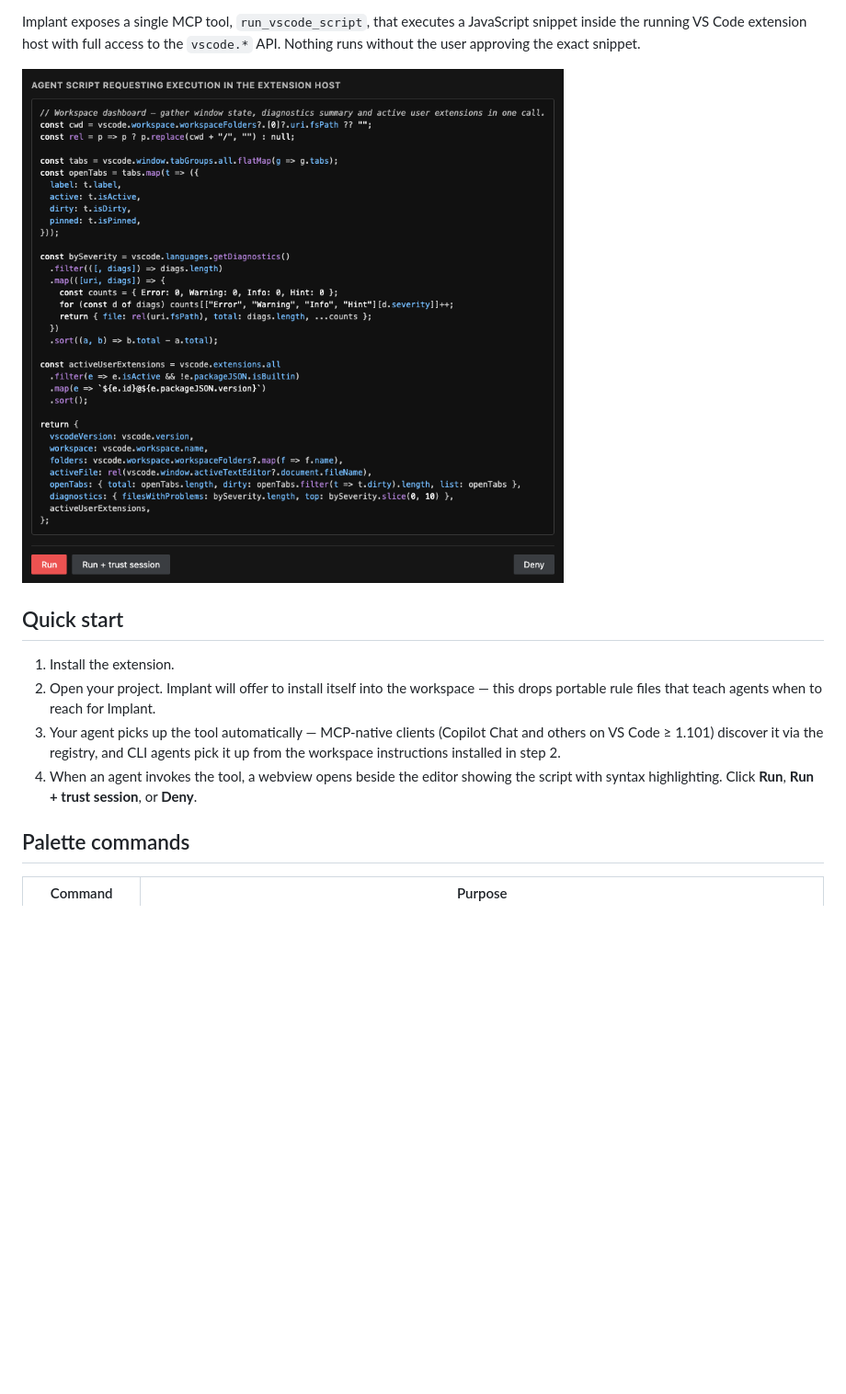
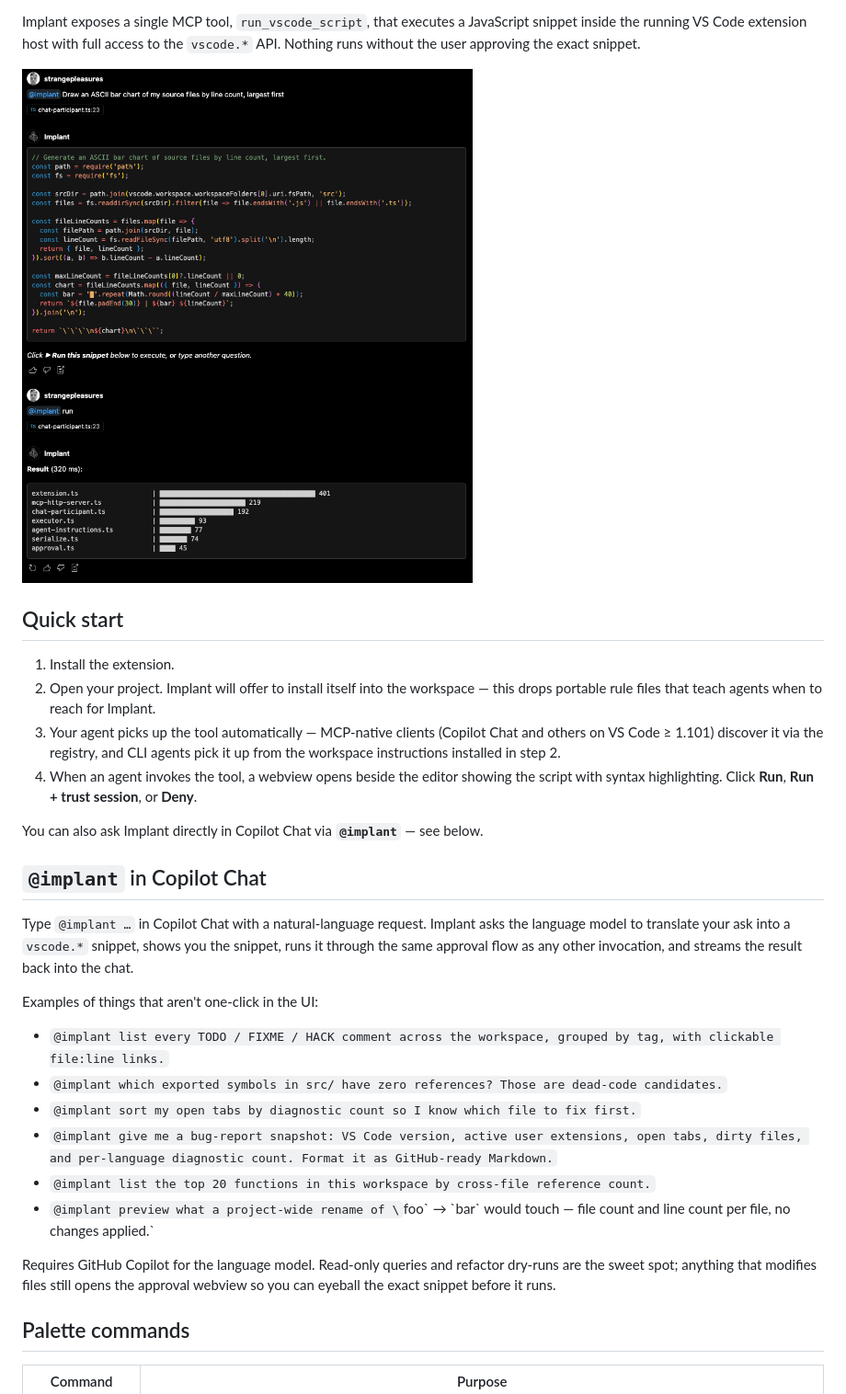
Before and after one commit to strangepleasures/implant, a Markdown page: README.md, the part around the change. Shown at 92% size. Rendered like a GitHub page; pictures changed too: .github/screenshot.png; blank space fills up the shorter version.

Commit message:
Introduce `@implant` Copilot Chat participant

```diff
--- a/README.md
+++ b/README.md
@@ -32,6 +32,28 @@ snippet inside the running VS Code extension host with full access to the
    script with syntax highlighting. Click **Run**, **Run + trust session**, or
    **Deny**.
 
+You can also ask Implant directly in Copilot Chat via **`@implant`** — see below.
+
+## `@implant` in Copilot Chat
+
+Type `@implant …` in Copilot Chat with a natural-language request. Implant asks
+the language model to translate your ask into a `vscode.*` snippet, shows you
+the snippet, runs it through the same approval flow as any other invocation,
+and streams the result back into the chat.
+
+Examples of things that aren't one-click in the UI:
+
+- `@implant list every TODO / FIXME / HACK comment across the workspace, grouped by tag, with clickable file:line links.`
+- `@implant which exported symbols in src/ have zero references? Those are dead-code candidates.`
+- `@implant sort my open tabs by diagnostic count so I know which file to fix first.`
+- `@implant give me a bug-report snapshot: VS Code version, active user extensions, open tabs, dirty files, and per-language diagnostic count. Format it as GitHub-ready Markdown.`
+- `@implant list the top 20 functions in this workspace by cross-file reference count.`
+- `@implant preview what a project-wide rename of \`foo\` → \`bar\` would touch — file count and line count per file, no changes applied.`
+
+Requires GitHub Copilot for the language model. Read-only queries and refactor
+dry-runs are the sweet spot; anything that modifies files still opens the
+approval webview so you can eyeball the exact snippet before it runs.
+
 ## Palette commands
 
 | Command | Purpose |
```
Also changed, not shown: CHANGELOG.md (+1 -0 lines), assets/prose/runtime-env.md (+39 -1 lines), 6 other files.
